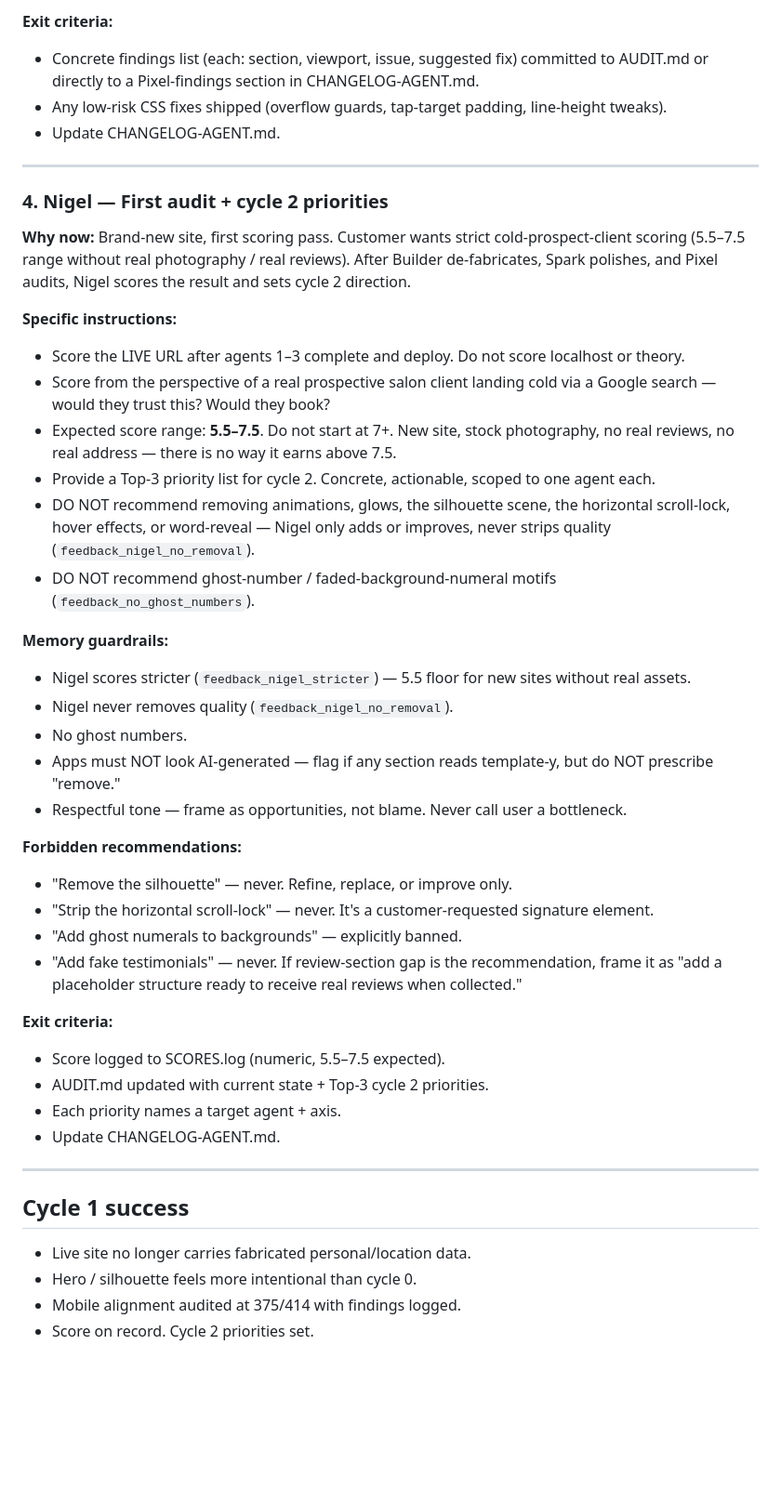
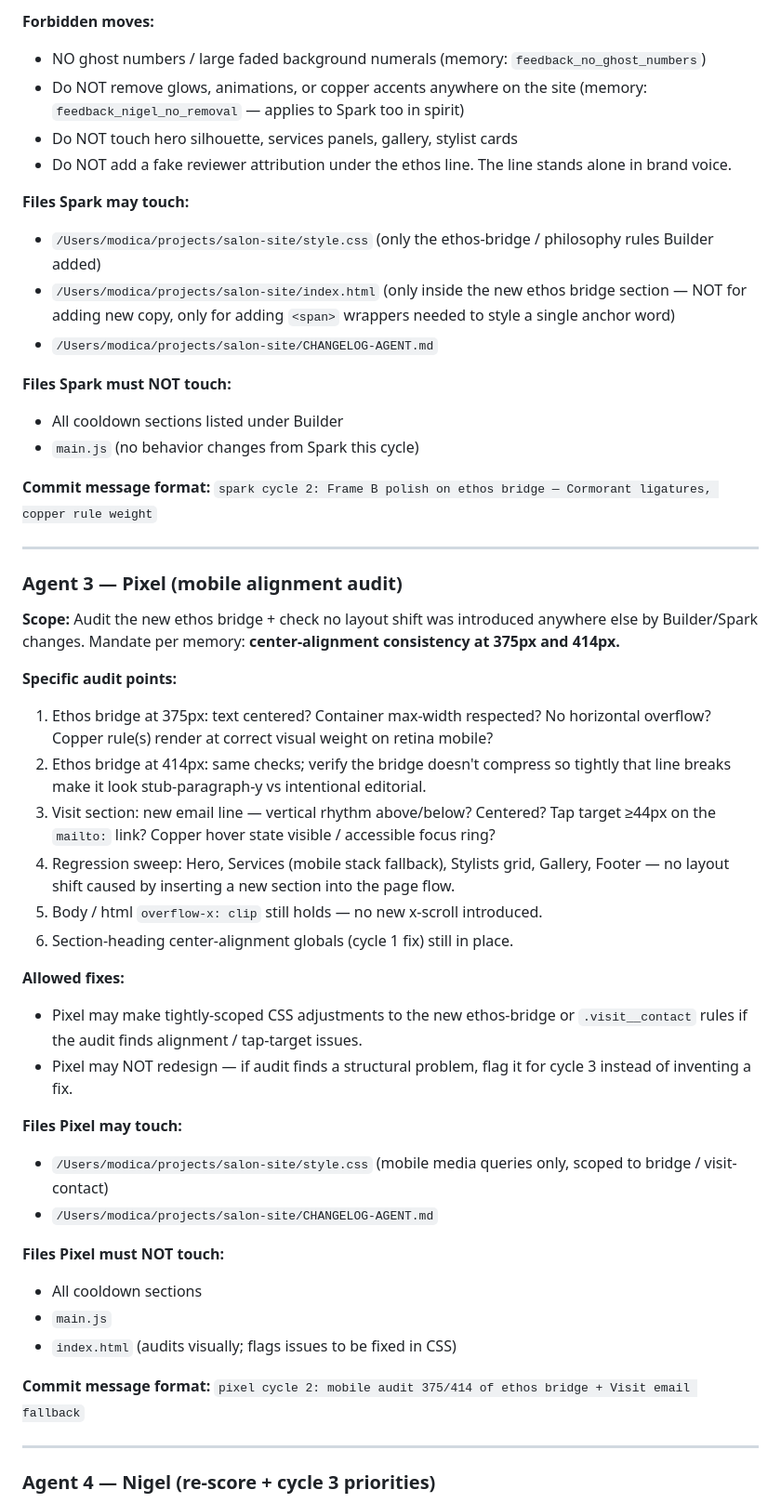
Before and after one commit to zed0minat0r/salon-site, a Markdown page: AGENT-PLAN.md, the part around one of its changes. Shown at 93% size. Drawn GitHub-style; blank space fills up the shorter version.

Commit message:
coordinator cycle 2: AGENT-PLAN — Builder ethos bridge + Visit fallback, Spark Frame B polish, Pixel mobile audit, Nigel re-score

```diff
--- a/AGENT-PLAN.md
+++ b/AGENT-PLAN.md
@@ -96,46 +77,53 @@
 
-**Exit criteria:**
-- Concrete findings list (each: section, viewport, issue, suggested fix) committed to AUDIT.md or directly to a Pixel-findings section in CHANGELOG-AGENT.md.
-- Any low-risk CSS fixes shipped (overflow guards, tap-target padding, line-height tweaks).
-- Update CHANGELOG-AGENT.md.
+**Forbidden moves:**
+- NO ghost numbers / large faded background numerals (memory: `feedback_no_ghost_numbers`)
+- Do NOT remove glows, animations, or copper accents anywhere on the site (memory: `feedback_nigel_no_removal` — applies to Spark too in spirit)
+- Do NOT touch hero silhouette, services panels, gallery, stylist cards
+- Do NOT add a fake reviewer attribution under the ethos line. The line stands alone in brand voice.
+
+**Files Spark may touch:**
+- `/Users/modica/projects/salon-site/style.css` (only the ethos-bridge / philosophy rules Builder added)
+- `/Users/modica/projects/salon-site/index.html` (only inside the new ethos bridge section — NOT for adding new copy, only for adding `<span>` wrappers needed to style a single anchor word)
+- `/Users/modica/projects/salon-site/CHANGELOG-AGENT.md`
+
+**Files Spark must NOT touch:**
+- All cooldown sections listed under Builder
+- `main.js` (no behavior changes from Spark this cycle)
+
+**Commit message format:**
+`spark cycle 2: Frame B polish on ethos bridge — Cormorant ligatures, copper rule weight`
 
 ---
 
-### 4. Nigel — First audit + cycle 2 priorities
-**Why now:** Brand-new site, first scoring pass. Customer wants strict cold-prospect-client scoring (5.5–7.5 range without real photography / real reviews). After Builder de-fabricates, Spark polishes, and Pixel audits, Nigel scores the result and sets cycle 2 direction.
+### Agent 3 — Pixel (mobile alignment audit)
 
-**Specific instructions:**
-- Score the LIVE URL after agents 1–3 complete and deploy. Do not score localhost or theory.
-- Score from the perspective of a real prospective salon client landing cold via a Google search — would they trust this? Would they book?
-- Expected score range: **5.5–7.5**. Do not start at 7+. New site, stock photography, no real reviews, no real address — there is no way it earns above 7.5.
-- Provide a Top-3 priority list for cycle 2. Concrete, actionable, scoped to one agent each.
-- DO NOT recommend removing animations, glows, the silhouette scene, the horizontal scroll-lock, hover effects, or word-reveal — Nigel only adds or improves, never strips quality (`feedback_nigel_no_removal`).
-- DO NOT recommend ghost-number / faded-background-numeral motifs (`feedback_no_ghost_numbers`).
+**Scope:** Audit the new ethos bridge + check no layout shift was introduced anywhere else by Builder/Spark changes. Mandate per memory: **center-alignment consistency at 375px and 414px.**
 
-**Memory guardrails:**
-- Nigel scores stricter (`feedback_nigel_stricter`) — 5.5 floor for new sites without real assets.
-- Nigel never removes quality (`feedback_nigel_no_removal`).
-- No ghost numbers.
-- Apps must NOT look AI-generated — flag if any section reads template-y, but do NOT prescribe "remove."
-- Respectful tone — frame as opportunities, not blame. Never call user a bottleneck.
+**Specific audit points:**
+1. Ethos bridge at 375px: text centered? Container max-width respected? No horizontal overflow? Copper rule(s) render at correct visual weight on retina mobile?
+2. Ethos bridge at 414px: same checks; verify the bridge doesn't compress so tightly that line breaks make it look stub-paragraph-y vs intentional editorial.
+3. Visit section: new email line — vertical rhythm above/below? Centered? Tap target ≥44px on the `mailto:` link? Copper hover state visible / accessible focus ring?
+4. Regression sweep: Hero, Services (mobile stack fallback), Stylists grid, Gallery, Footer — no layout shift caused by inserting a new section into the page flow.
+5. Body / html `overflow-x: clip` still holds — no new x-scroll introduced.
+6. Section-heading center-alignment globals (cycle 1 fix) still in place.
 
-**Forbidden recommendations:**
-- "Remove the silhouette" — never. Refine, replace, or improve only.
-- "Strip the horizontal scroll-lock" — never. It's a customer-requested signature element.
-- "Add ghost numerals to backgrounds" — explicitly banned.
-- "Add fake testimonials" — never. If review-section gap is the recommendation, frame it as "add a placeholder structure ready to receive real reviews when collected."
+**Allowed fixes:**
+- Pixel may make tightly-scoped CSS adjustments to the new ethos-bridge or `.visit__contact` rules if the audit finds alignment / tap-target issues.
+- Pixel may NOT redesign — if audit finds a structural problem, flag it for cycle 3 instead of inventing a fix.
 
-**Exit criteria:**
-- Score logged to SCORES.log (numeric, 5.5–7.5 expected).
-- AUDIT.md updated with current state + Top-3 cycle 2 priorities.
-- Each priority names a target agent + axis.
-- Update CHANGELOG-AGENT.md.
+**Files Pixel may touch:**
+- `/Users/modica/projects/salon-site/style.css` (mobile media queries only, scoped to bridge / visit-contact)
+- `/Users/modica/projects/salon-site/CHANGELOG-AGENT.md`
+
+**Files Pixel must NOT touch:**
+- All cooldown sections
+- `main.js`
+- `index.html` (audits visually; flags issues to be fixed in CSS)
+
+**Commit message format:**
+`pixel cycle 2: mobile audit 375/414 of ethos bridge + Visit email fallback`
 
 ---
 
-## Cycle 1 success
-- Live site no longer carries fabricated personal/location data.
-- Hero / silhouette feels more intentional than cycle 0.
-- Mobile alignment audited at 375/414 with findings logged.
-- Score on record. Cycle 2 priorities set.
+### Agent 4 — Nigel (re-score + cycle 3 priorities)
 
```
Also changed, not shown: other parts of AGENT-PLAN.md (+118 -82 lines).
